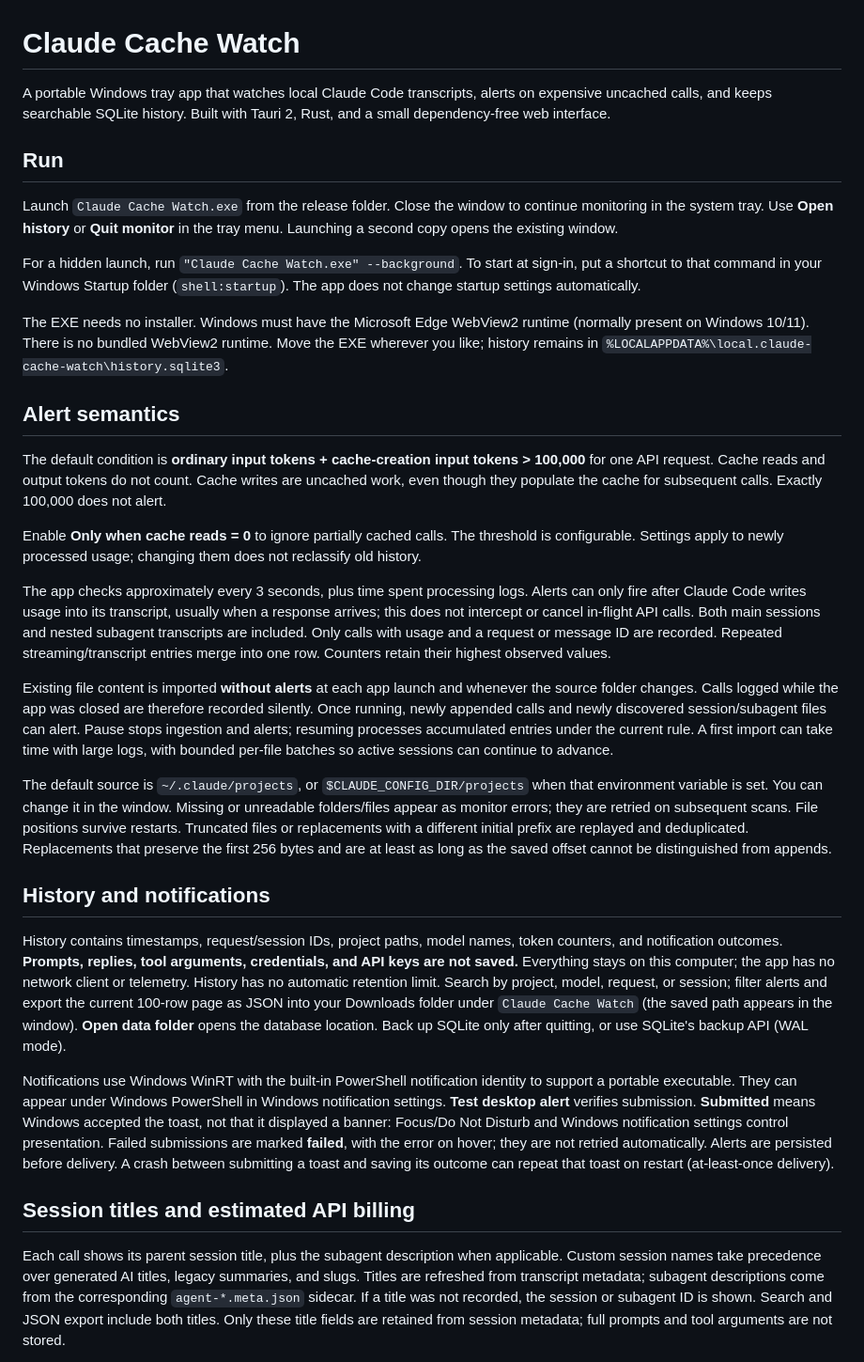
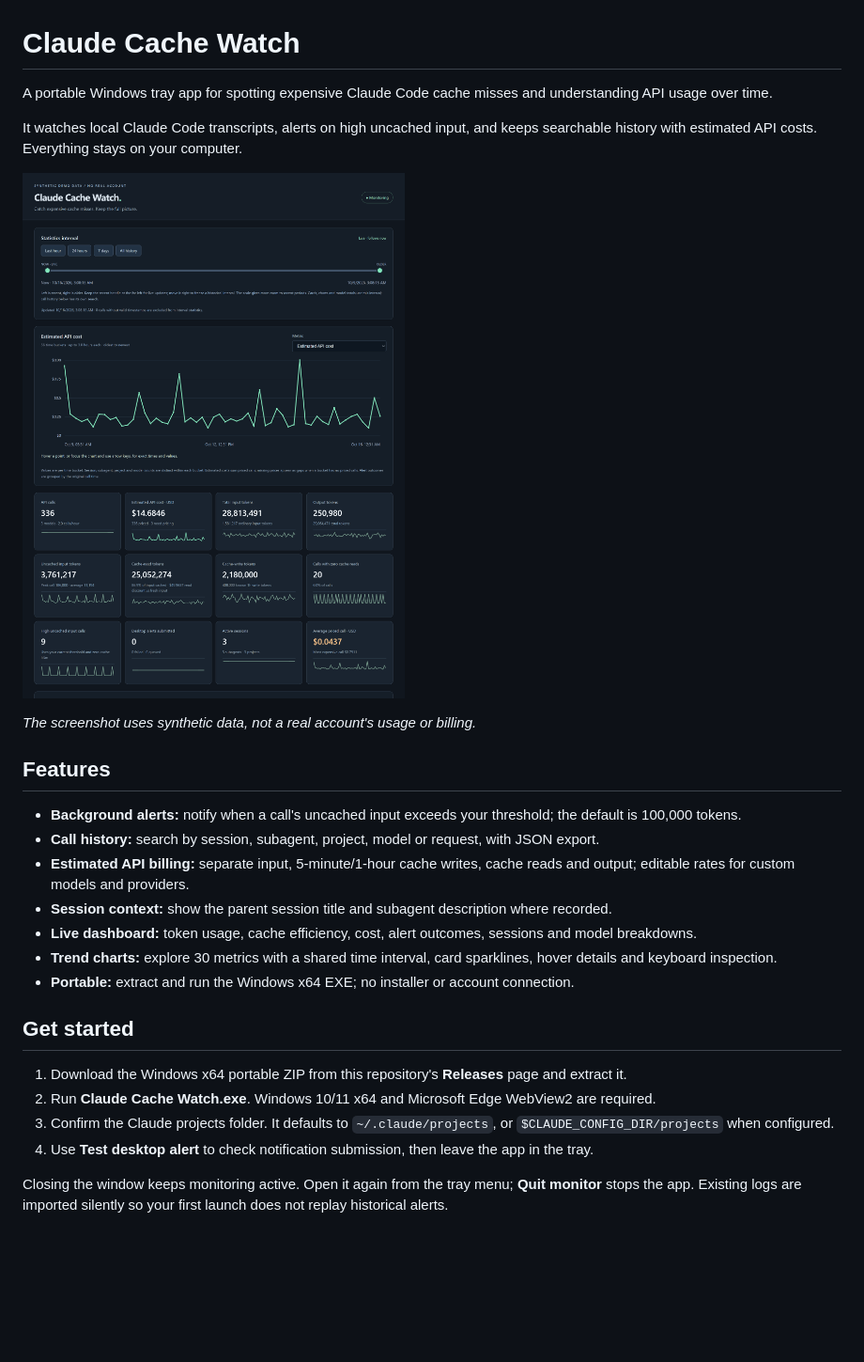
Before and after one commit to theTd/claude-cache-watch, a Markdown page: README.md, the part around one of its changes. Shown at 94% size. GitHub-like rendering; pictures changed too: docs/images/dashboard.png (added); blank space fills up the shorter version.

```diff
--- a/README.md
+++ b/README.md
@@ -1,34 +1,29 @@
 # Claude Cache Watch
 
-A portable Windows tray app that watches local Claude Code transcripts, alerts on expensive uncached calls, and keeps searchable SQLite history. Built with Tauri 2, Rust, and a small dependency-free web interface.
+A portable Windows tray app for spotting expensive Claude Code cache misses and understanding API usage over time.
 
-## Run
+It watches local Claude Code transcripts, alerts on high uncached input, and keeps searchable history with estimated API costs. Everything stays on your computer.
 
-Launch `Claude Cache Watch.exe` from the release folder. Close the window to continue monitoring in the system tray. Use **Open history** or **Quit monitor** in the tray menu. Launching a second copy opens the existing window.
+![Dashboard with synthetic demonstration data](docs/images/dashboard.png)
 
-For a hidden launch, run `"Claude Cache Watch.exe" --background`. To start at sign-in, put a shortcut to that command in your Windows Startup folder (`shell:startup`). The app does not change startup settings automatically.
+*The screenshot uses synthetic data, not a real account's usage or billing.*
 
-The EXE needs no installer. Windows must have the Microsoft Edge WebView2 runtime (normally present on Windows 10/11). There is no bundled WebView2 runtime. Move the EXE wherever you like; history remains in `%LOCALAPPDATA%\local.claude-cache-watch\history.sqlite3`.
+## Features
 
-## Alert semantics
+- **Background alerts:** notify when a call's uncached input exceeds your threshold; the default is 100,000 tokens.
+- **Call history:** search by session, subagent, project, model or request, with JSON export.
+- **Estimated API billing:** separate input, 5-minute/1-hour cache writes, cache reads and output; editable rates for custom models and providers.
+- **Session context:** show the parent session title and subagent description where recorded.
+- **Live dashboard:** token usage, cache efficiency, cost, alert outcomes, sessions and model breakdowns.
+- **Trend charts:** explore 30 metrics with a shared time interval, card sparklines, hover details and keyboard inspection.
+- **Portable:** extract and run the Windows x64 EXE; no installer or account connection.
 
-The default condition is **ordinary input tokens + cache-creation input tokens > 100,000** for one API request. Cache reads and output tokens do not count. Cache writes are uncached work, even though they populate the cache for subsequent calls. Exactly 100,000 does not alert.
+## Get started
 
-Enable **Only when cache reads = 0** to ignore partially cached calls. The threshold is configurable. Settings apply to newly processed usage; changing them does not reclassify old history.
+1. Download the Windows x64 portable ZIP from this repository's **Releases** page and extract it.
+2. Run **Claude Cache Watch.exe**. Windows 10/11 x64 and Microsoft Edge WebView2 are required.
+3. Confirm the Claude projects folder. It defaults to `~/.claude/projects`, or `$CLAUDE_CONFIG_DIR/projects` when configured.
+4. Use **Test desktop alert** to check notification submission, then leave the app in the tray.
 
-The app checks approximately every 3 seconds, plus time spent processing logs. Alerts can only fire after Claude Code writes usage into its transcript, usually when a response arrives; this does not intercept or cancel in-flight API calls. Both main sessions and nested subagent transcripts are included. Only calls with usage and a request or message ID are recorded. Repeated streaming/transcript entries merge into one row. Counters retain their highest observed values.
+Closing the window keeps monitoring active. Open it again from the tray menu; **Quit monitor** stops the app. Existing logs are imported silently so your first launch does not replay historical alerts.
 
-Existing file content is imported **without alerts** at each app launch and whenever the source folder changes. Calls logged while the app was closed are therefore recorded silently. Once running, newly appended calls and newly discovered session/subagent files can alert. Pause stops ingestion and alerts; resuming processes accumulated entries under the current rule. A first import can take time with large logs, with bounded per-file batches so active sessions can continue to advance.
-
-The default source is `~/.claude/projects`, or `$CLAUDE_CONFIG_DIR/projects` when that environment variable is set. You can change it in the window. Missing or unreadable folders/files appear as monitor errors; they are retried on subsequent scans. File positions survive restarts. Truncated files or replacements with a different initial prefix are replayed and deduplicated. Replacements that preserve the first 256 bytes and are at least as long as the saved offset cannot be distinguished from appends.
-
-## History and notifications
-
-History contains timestamps, request/session IDs, project paths, model names, token counters, and notification outcomes. **Prompts, replies, tool arguments, credentials, and API keys are not saved.** Everything stays on this computer; the app has no network client or telemetry. History has no automatic retention limit. Search by project, model, request, or session; filter alerts and export the current 100-row page as JSON into your Downloads folder under `Claude Cache Watch` (the saved path appears in the window). **Open data folder** opens the database location. Back up SQLite only after quitting, or use SQLite's backup API (WAL mode).
-
-Notifications use Windows WinRT with the built-in PowerShell notification identity to support a portable executable. They can appear under Windows PowerShell in Windows notification settings. **Test desktop alert** verifies submission. **Submitted** means Windows accepted the toast, not that it displayed a banner: Focus/Do Not Disturb and Windows notification settings control presentation. Failed submissions are marked **failed**, with the error on hover; they are not retried automatically. Alerts are persisted before delivery. A crash between submitting a toast and saving its outcome can repeat that toast on restart (at-least-once delivery).
-
-## Session titles and estimated API billing
-
-Each call shows its parent session title, plus the subagent description when applicable. Custom session names take precedence over generated AI titles, legacy summaries, and slugs. Titles are refreshed from transcript metadata; subagent descriptions come from the corresponding `agent-*.meta.json` sidecar. If a title was not recorded, the session or subagent ID is shown. Search and JSON export include both titles. Only these title fields are retained from session metadata; full prompts and tool arguments are not stored.
-
```
Also changed, not shown: other parts of README.md (+48 -23 lines), CHANGELOG.md (added, +13 -0 lines), docs/portable-readme.md (added, +13 -0 lines), docs/releasing.md (added, +78 -0 lines), docs/usage.md (added, +55 -0 lines), 9 other files.
